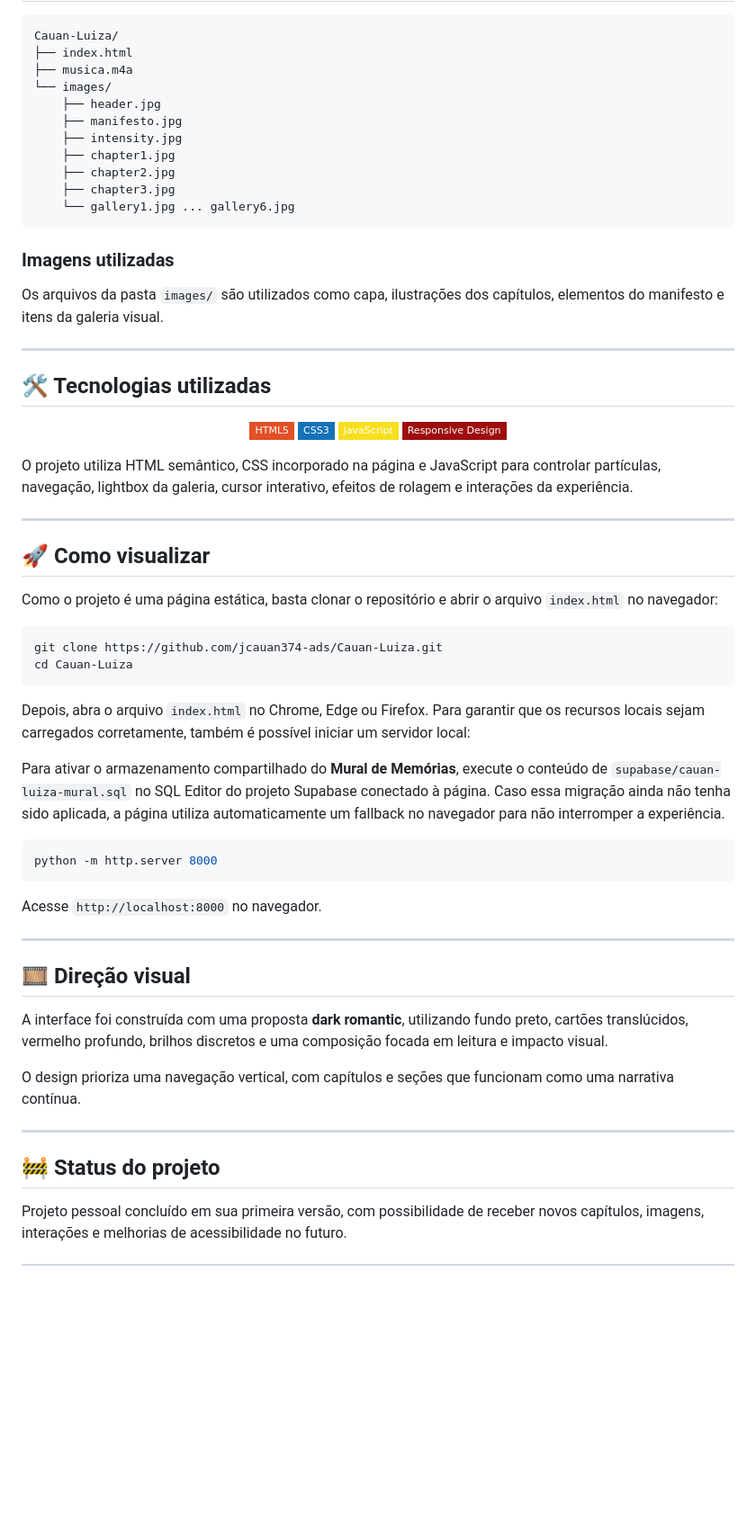
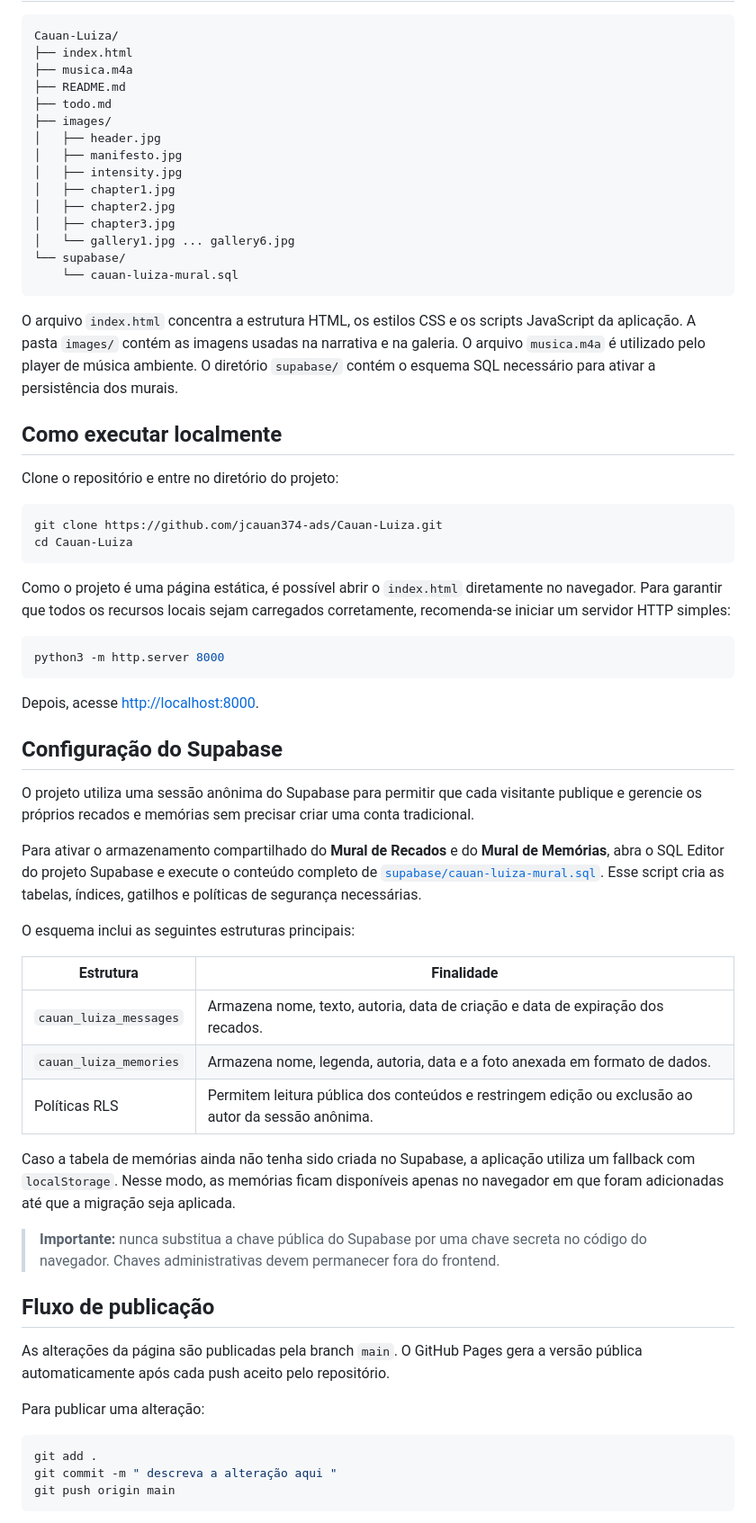
Before and after one commit to jcauan374-ads/Cauan-Luiza, a Markdown page: README.md, the part around one of its changes. Shown at 90% size. Drawn GitHub-style; badges without logos; blank space fills up the shorter version.

Commit message:
docs: update project README

````diff
--- a/README.md
+++ b/README.md
@@ -54,66 +48,66 @@ A interface utiliza uma identidade visual escura, detalhes em vermelho e efeitos
 Cauan-Luiza/
 ├── index.html
 ├── musica.m4a
-└── images/
-    ├── header.jpg
-    ├── manifesto.jpg
-    ├── intensity.jpg
-    ├── chapter1.jpg
-    ├── chapter2.jpg
-    ├── chapter3.jpg
-    └── gallery1.jpg ... gallery6.jpg
+├── README.md
+├── todo.md
+├── images/
+│   ├── header.jpg
+│   ├── manifesto.jpg
+│   ├── intensity.jpg
+│   ├── chapter1.jpg
+│   ├── chapter2.jpg
+│   ├── chapter3.jpg
+│   └── gallery1.jpg ... gallery6.jpg
+└── supabase/
+    └── cauan-luiza-mural.sql
 ```
 
-### Imagens utilizadas
+O arquivo `index.html` concentra a estrutura HTML, os estilos CSS e os scripts JavaScript da aplicação. A pasta `images/` contém as imagens usadas na narrativa e na galeria. O arquivo `musica.m4a` é utilizado pelo player de música ambiente. O diretório `supabase/` contém o esquema SQL necessário para ativar a persistência dos murais.
 
-Os arquivos da pasta `images/` são utilizados como capa, ilustrações dos capítulos, elementos do manifesto e itens da galeria visual.
+## Como executar localmente
 
----
-
-## 🛠️ Tecnologias utilizadas
-
-<div align="center">
-
-![HTML5](https://img.shields.io/badge/HTML5-E34F26?style=flat-square&logo=html5&logoColor=white)
-![CSS3](https://img.shields.io/badge/CSS3-1572B6?style=flat-square&logo=css3&logoColor=white)
-![JavaScript](https://img.shields.io/badge/JavaScript-F7DF1E?style=flat-square&logo=javascript&logoColor=black)
-![Responsive Design](https://img.shields.io/badge/Responsive_Design-9e0d0d?style=flat-square)
-
-</div>
-
-O projeto utiliza HTML semântico, CSS incorporado na página e JavaScript para controlar partículas, navegação, lightbox da galeria, cursor interativo, efeitos de rolagem e interações da experiência.
-
----
-
-## 🚀 Como visualizar
-
-Como o projeto é uma página estática, basta clonar o repositório e abrir o arquivo `index.html` no navegador:
+Clone o repositório e entre no diretório do projeto:
 
 ```bash
 git clone https://github.com/jcauan374-ads/Cauan-Luiza.git
 cd Cauan-Luiza
 ```
 
-Depois, abra o arquivo `index.html` no Chrome, Edge ou Firefox. Para garantir que os recursos locais sejam carregados corretamente, também é possível iniciar um servidor local:
-
-Para ativar o armazenamento compartilhado do **Mural de Memórias**, execute o conteúdo de `supabase/cauan-luiza-mural.sql` no SQL Editor do projeto Supabase conectado à página. Caso essa migração ainda não tenha sido aplicada, a página utiliza automaticamente um fallback no navegador para não interromper a experiência.
+Como o projeto é uma página estática, é possível abrir o `index.html` diretamente no navegador. Para garantir que todos os recursos locais sejam carregados corretamente, recomenda-se iniciar um servidor HTTP simples:
 
 ```bash
-python -m http.server 8000
+python3 -m http.server 8000
 ```
 
-Acesse `http://localhost:8000` no navegador.
+Depois, acesse [http://localhost:8000](http://localhost:8000).
 
----
+## Configuração do Supabase
 
-## 🎞️ Direção visual
+O projeto utiliza uma sessão anônima do Supabase para permitir que cada visitante publique e gerencie os próprios recados e memórias sem precisar criar uma conta tradicional.
 
-A interface foi construída com uma proposta **dark romantic**, utilizando fundo preto, cartões translúcidos, vermelho profundo, brilhos discretos e uma composição focada em leitura e impacto visual.
+Para ativar o armazenamento compartilhado do **Mural de Recados** e do **Mural de Memórias**, abra o SQL Editor do projeto Supabase e execute o conteúdo completo de [`supabase/cauan-luiza-mural.sql`](supabase/cauan-luiza-mural.sql). Esse script cria as tabelas, índices, gatilhos e políticas de segurança necessárias.
 
-O design prioriza uma navegação vertical, com capítulos e seções que funcionam como uma narrativa contínua.
+O esquema inclui as seguintes estruturas principais:
 
----
+| Estrutura | Finalidade |
+|---|---|
+| `cauan_luiza_messages` | Armazena nome, texto, autoria, data de criação e data de expiração dos recados. |
+| `cauan_luiza_memories` | Armazena nome, legenda, autoria, data e a foto anexada em formato de dados. |
+| Políticas RLS | Permitem leitura pública dos conteúdos e restringem edição ou exclusão ao autor da sessão anônima. |
 
-## 🚧 Status do projeto
+Caso a tabela de memórias ainda não tenha sido criada no Supabase, a aplicação utiliza um fallback com `localStorage`. Nesse modo, as memórias ficam disponíveis apenas no navegador em que foram adicionadas até que a migração seja aplicada.
 
-Projeto pessoal concluído em sua primeira versão, com possibilidade de receber novos capítulos, imagens, interações e melhorias de acessibilidade no futuro.
+> **Importante:** nunca substitua a chave pública do Supabase por uma chave secreta no código do navegador. Chaves administrativas devem permanecer fora do frontend.
+
+## Fluxo de publicação
+
+As alterações da página são publicadas pela branch `main`. O GitHub Pages gera a versão pública automaticamente após cada push aceito pelo repositório.
+
+Para publicar uma alteração:
+
+```bash
+git add .
+git commit -m " descreva a alteração aqui "
+git push origin main
+```
+
````
Also changed, not shown: other parts of README.md (+52 -41 lines).
